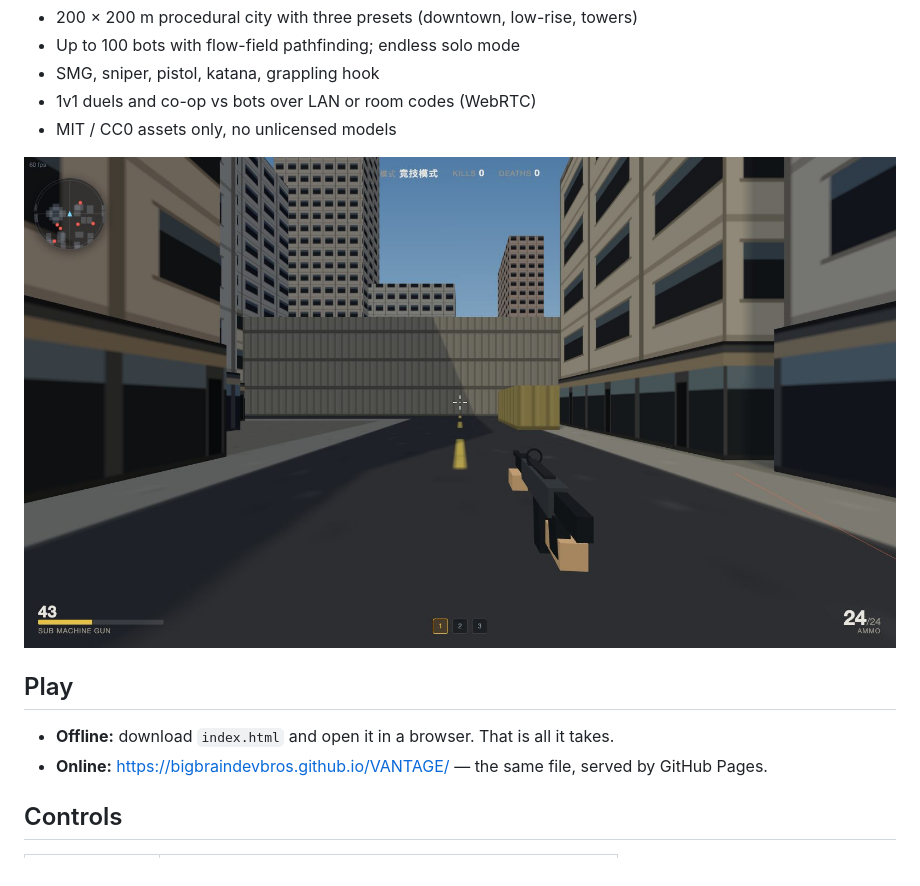
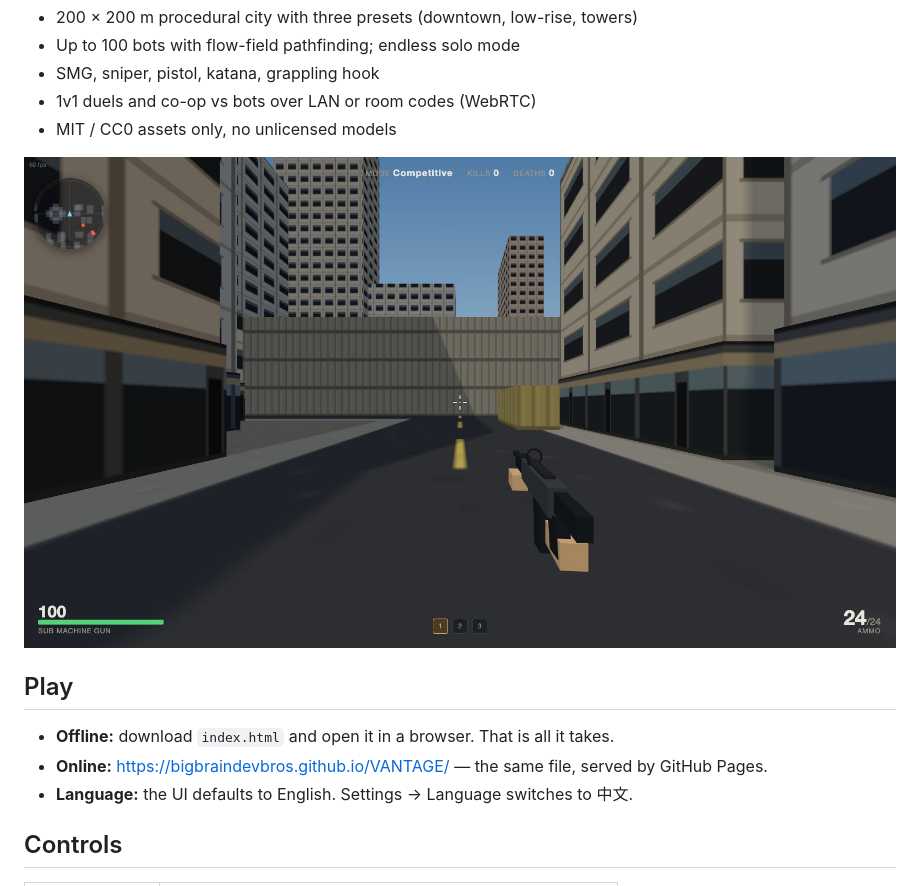
Before and after one commit to BigBrainDevBros/VANTAGE, a Markdown page: README.md, the part around the change. Rendered like a GitHub page; pictures changed too: screenshot.jpg.

Commit message:
feat: add language toggle

```diff
--- a/README.md
+++ b/README.md
@@ -14,6 +14,7 @@ A browser first-person shooter that ships as one static HTML file. No build step
 
 - **Offline:** download `index.html` and open it in a browser. That is all it takes.
 - **Online:** <https://bigbraindevbros.github.io/VANTAGE/> — the same file, served by GitHub Pages.
+- **Language:** the UI defaults to English. Settings → Language switches to 中文.
 
 ## Controls
 
```
Also changed, not shown: CREDITS.md (+66 -59 lines), 1 other file.
